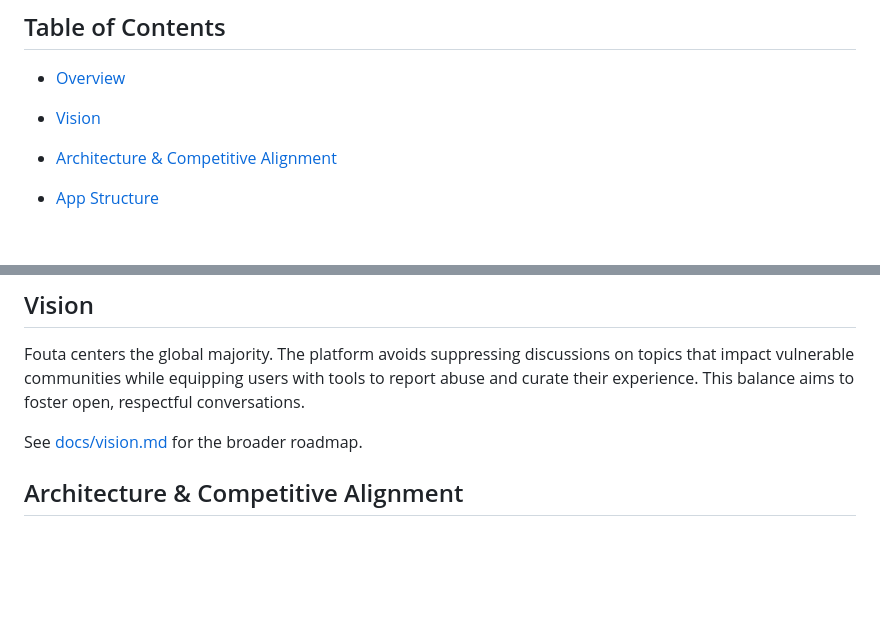
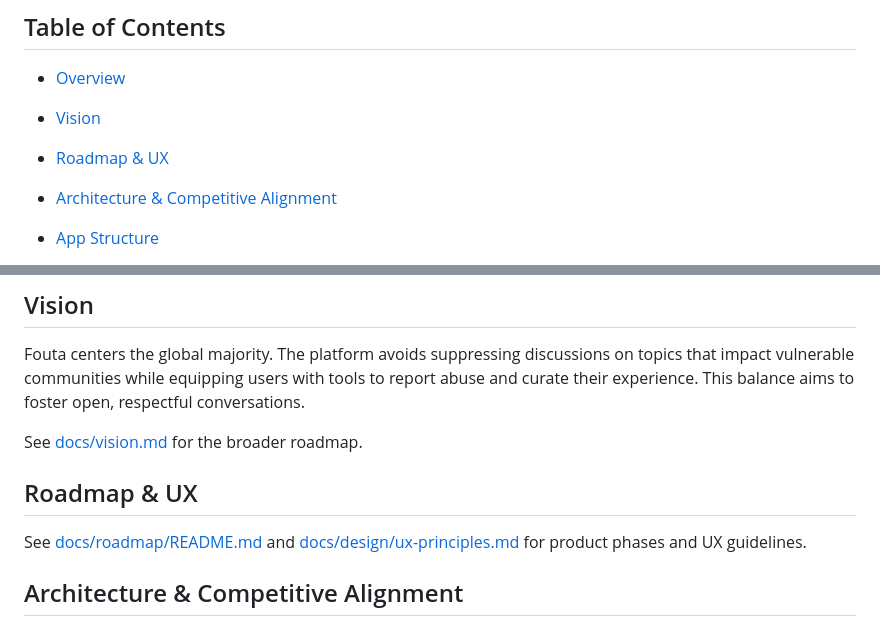
Before and after one commit to bahmuhammad24-developer/fouta_app, a Markdown page: README.md, 2 parts joined by grey strips. Drawn GitHub-style; blank space fills up the shorter version.

Commit message:
docs: add roadmap and UX/UI principles focused on use-case flow

```diff
--- a/README.md
+++ b/README.md
@@ -3,6 +3,7 @@
 ## Table of Contents
 - [Overview](#overview)
 - [Vision](#vision)
+- [Roadmap & UX](#roadmap--ux)
 - [Architecture & Competitive Alignment](#architecture--competitive-alignment)
 - [App Structure](#app-structure)
   - [Directory Structure](#directory-structure)
@@ -43,6 +44,9 @@ Fouta App is a cross-platform Flutter application that integrates Firebase servi
 Fouta centers the global majority. The platform avoids suppressing discussions on topics that impact vulnerable communities while equipping users with tools to report abuse and curate their experience. This balance aims to foster open, respectful conversations.
 
 See [docs/vision.md](docs/vision.md) for the broader roadmap.
+
+## Roadmap & UX
+See [docs/roadmap/README.md](docs/roadmap/README.md) and [docs/design/ux-principles.md](docs/design/ux-principles.md) for product phases and UX guidelines.
 
 ## Architecture & Competitive Alignment
 Dedicated feature modules keep the project competitive with larger platforms. The roadmap for discovery, moderation, growth, analytics, and monetization lives in [docs/architecture.md](docs/architecture.md).
```
Also changed, not shown: docs/design/ux-principles.md (added, +27 -0 lines), docs/roadmap/README.md (added, +72 -0 lines).
